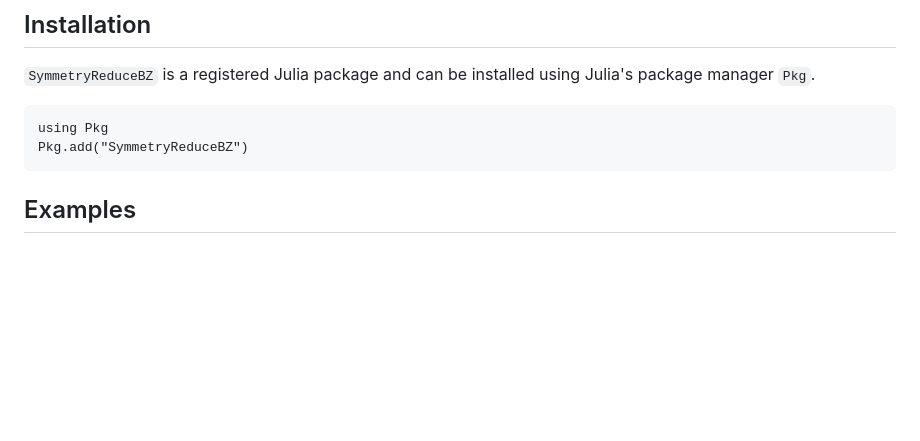
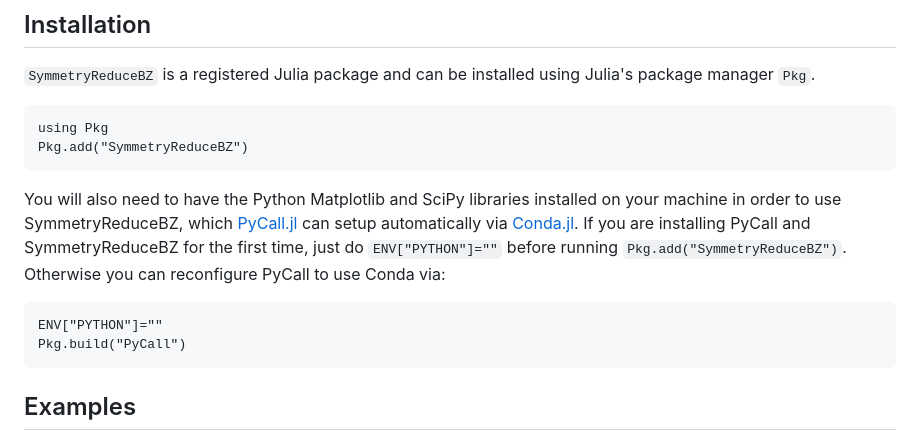
Before and after one commit to jerjorg/SymmetryReduceBZ.jl, a Markdown page: README.md, the part around the change. Drawn GitHub-style; blank space fills up the shorter version.

Commit message:
add python setup instructions

````diff
--- a/README.md
+++ b/README.md
@@ -24,6 +24,16 @@ Julia's package manager `Pkg`.
 ```
 using Pkg
 Pkg.add("SymmetryReduceBZ")
+```
+You will also need to have the Python Matplotlib and SciPy libraries installed on
+your machine in order to use SymmetryReduceBZ, which
+[PyCall.jl](https://github.com/JuliaPy/PyCall.jl) can setup automatically via [Conda.jl](https://github.com/JuliaPy/Conda.jl).
+If you are installing PyCall and SymmetryReduceBZ for the first time, just do
+`ENV["PYTHON"]=""` before running `Pkg.add("SymmetryReduceBZ")`. Otherwise you
+can reconfigure PyCall to use Conda via:
+```
+ENV["PYTHON"]=""
+Pkg.build("PyCall")
 ```
 
 ## Examples
````
